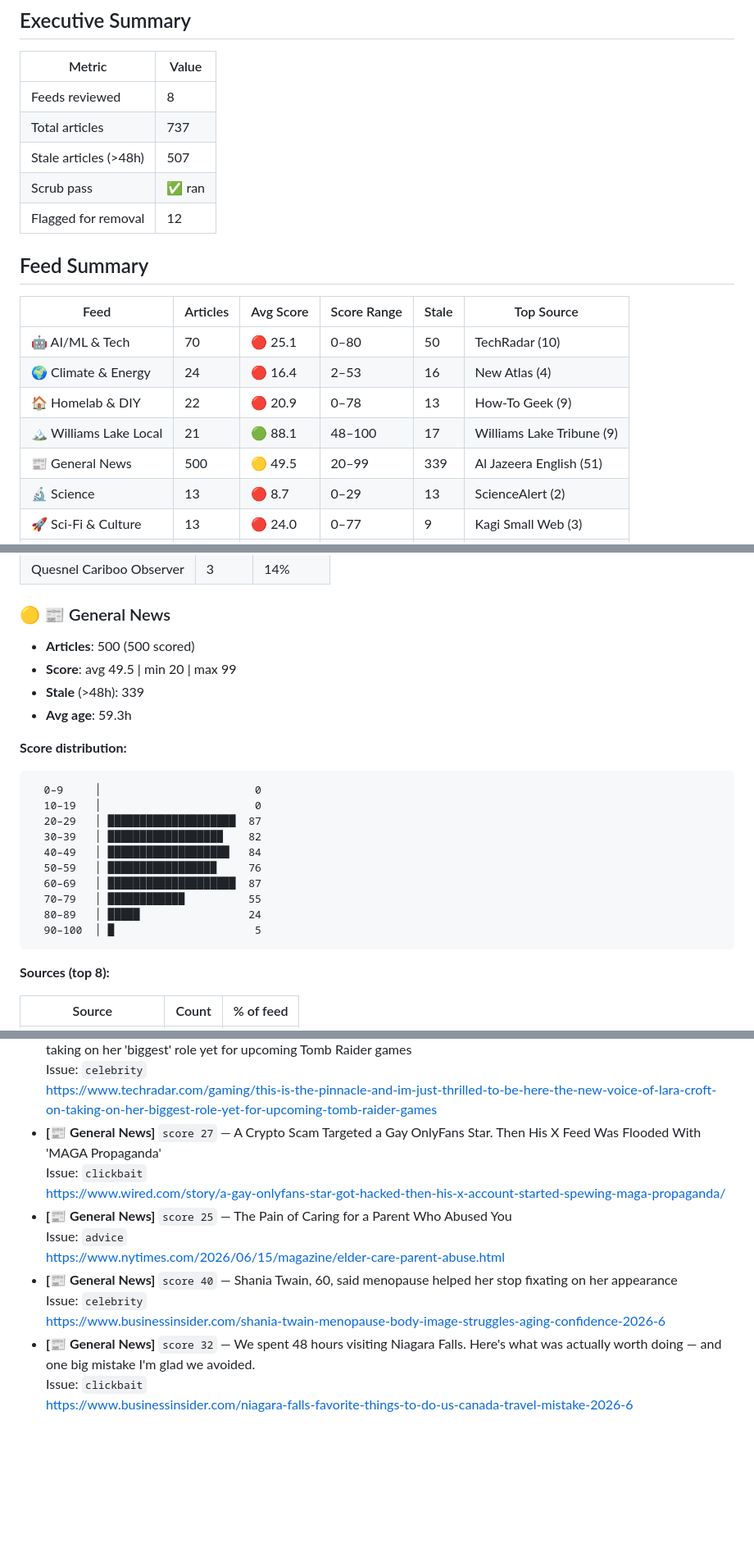
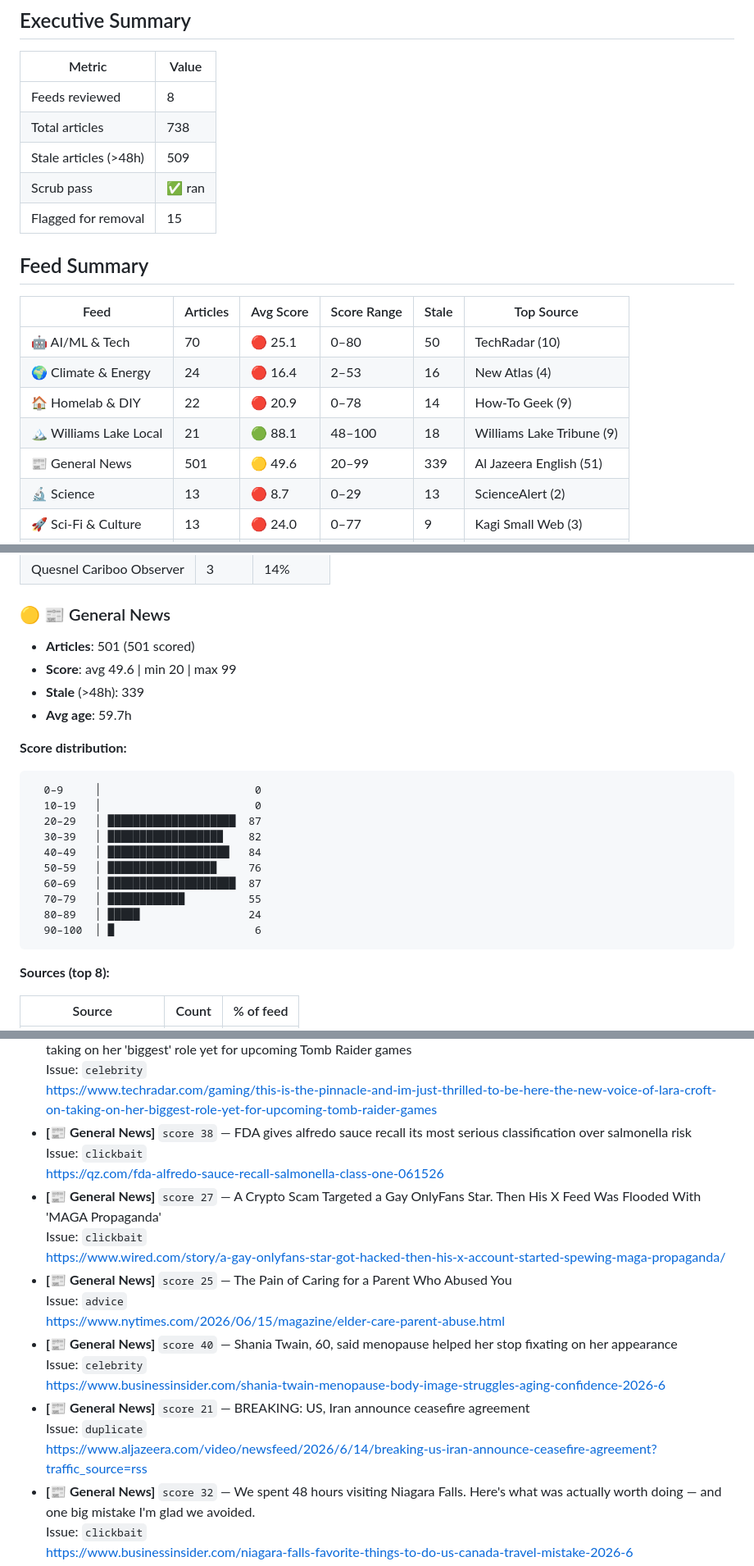
Before and after one commit to zirnhelt/super-rss-feed, a Markdown page: FEED_REVIEW_2026-06-15.md, 3 parts joined by grey strips. Shown at 82% size. Rendered like a GitHub page; blank space fills up the shorter version.

Commit message:
Add feed review and corpus alignment reports [skip ci]

````diff
--- a/FEED_REVIEW_2026-06-15.md
+++ b/FEED_REVIEW_2026-06-15.md
@@ -7,10 +7,10 @@ _Generated: 2026-06-15 18:54 UTC_
 | Metric | Value |
 |--------|-------|
 | Feeds reviewed | 8 |
-| Total articles | 737 |
-| Stale articles (>48h) | 507 |
+| Total articles | 738 |
+| Stale articles (>48h) | 509 |
 | Scrub pass | ✅ ran |
-| Flagged for removal | 12 |
+| Flagged for removal | 15 |
 
 
 ## Feed Summary
@@ -19,9 +19,9 @@ _Generated: 2026-06-15 18:54 UTC_
 |------|----------|-----------|-------------|-------|------------|
 | 🤖 AI/ML & Tech | 70 | 🔴 25.1 | 0–80 | 50 | TechRadar (10) |
 | 🌍 Climate & Energy | 24 | 🔴 16.4 | 2–53 | 16 | New Atlas (4) |
-| 🏠 Homelab & DIY | 22 | 🔴 20.9 | 0–78 | 13 | How-To Geek (9) |
-| 🏔️ Williams Lake Local | 21 | 🟢 88.1 | 48–100 | 17 | Williams Lake Tribune (9) |
-| 📰 General News | 500 | 🟡 49.5 | 20–99 | 339 | Al Jazeera English (51) |
+| 🏠 Homelab & DIY | 22 | 🔴 20.9 | 0–78 | 14 | How-To Geek (9) |
+| 🏔️ Williams Lake Local | 21 | 🟢 88.1 | 48–100 | 18 | Williams Lake Tribune (9) |
+| 📰 General News | 501 | 🟡 49.6 | 20–99 | 339 | Al Jazeera English (51) |
 | 🔬 Science | 13 | 🔴 8.7 | 0–29 | 13 | ScienceAlert (2) |
 | 🚀 Sci-Fi & Culture | 13 | 🔴 24.0 | 0–77 | 9 | Kagi Small Web (3) |
 | 🌿 Health & Wellness | 74 | 🔴 32.3 | 2–80 | 50 | Toms Guide (7) |
@@ -261,10 +261,10 @@ _Generated: 2026-06-15 18:54 UTC_
 
 ### 🟡 📰 General News
 
-- **Articles**: 500 (500 scored)
-- **Score**: avg 49.5 | min 20 | max 99
+- **Articles**: 501 (501 scored)
+- **Score**: avg 49.6 | min 20 | max 99
 - **Stale** (>48h): 339
-- **Avg age**: 59.3h
+- **Avg age**: 59.7h
 
 **Score distribution:**
 ```
@@ -277,7 +277,7 @@ _Generated: 2026-06-15 18:54 UTC_
   60–69   │ ████████████████████  87
   70–79   │ ████████████          55
   80–89   │ █████                 24
-  90–100  │ █                      5
+  90–100  │ █                      6
 ```
 
 **Sources (top 8):**
@@ -538,6 +541,9 @@ _Generated: 2026-06-15 18:54 UTC_
 - **[📰 General News]** `score 38` — 'This is the pinnacle, and I'm just thrilled to be here' — The new voice of Lara Croft on taking on her 'biggest' role yet for upcoming Tomb Raider games
   Issue: `celebrity`
   <https://www.techradar.com/gaming/this-is-the-pinnacle-and-im-just-thrilled-to-be-here-the-new-voice-of-lara-croft-on-taking-on-her-biggest-role-yet-for-upcoming-tomb-raider-games>
+- **[📰 General News]** `score 38` — FDA gives alfredo sauce recall its most serious classification over salmonella risk
+  Issue: `clickbait`
+  <https://qz.com/fda-alfredo-sauce-recall-salmonella-class-one-061526>
 - **[📰 General News]** `score 27` — A Crypto Scam Targeted a Gay OnlyFans Star. Then His X Feed Was Flooded With 'MAGA Propaganda'
   Issue: `clickbait`
   <https://www.wired.com/story/a-gay-onlyfans-star-got-hacked-then-his-x-account-started-spewing-maga-propaganda/>
@@ -547,6 +553,9 @@ _Generated: 2026-06-15 18:54 UTC_
 - **[📰 General News]** `score 40` — Shania Twain, 60, said menopause helped her stop fixating on her appearance
   Issue: `celebrity`
   <https://www.businessinsider.com/shania-twain-menopause-body-image-struggles-aging-confidence-2026-6>
+- **[📰 General News]** `score 21` — BREAKING: US, Iran announce ceasefire agreement
+  Issue: `duplicate`
+  <https://www.aljazeera.com/video/newsfeed/2026/6/14/breaking-us-iran-announce-ceasefire-agreement?traffic_source=rss>
 - **[📰 General News]** `score 32` — We spent 48 hours visiting Niagara Falls. Here's what was actually worth doing — and one big mistake I'm glad we avoided.
   Issue: `clickbait`
   <https://www.businessinsider.com/niagara-falls-favorite-things-to-do-us-canada-travel-mistake-2026-6>
````
Also changed, not shown: other parts of FEED_REVIEW_2026-06-15.md (+18 -15 lines), CORPUS_ALIGNMENT_REPORT_2026-06-15.md (+2 -2 lines).
